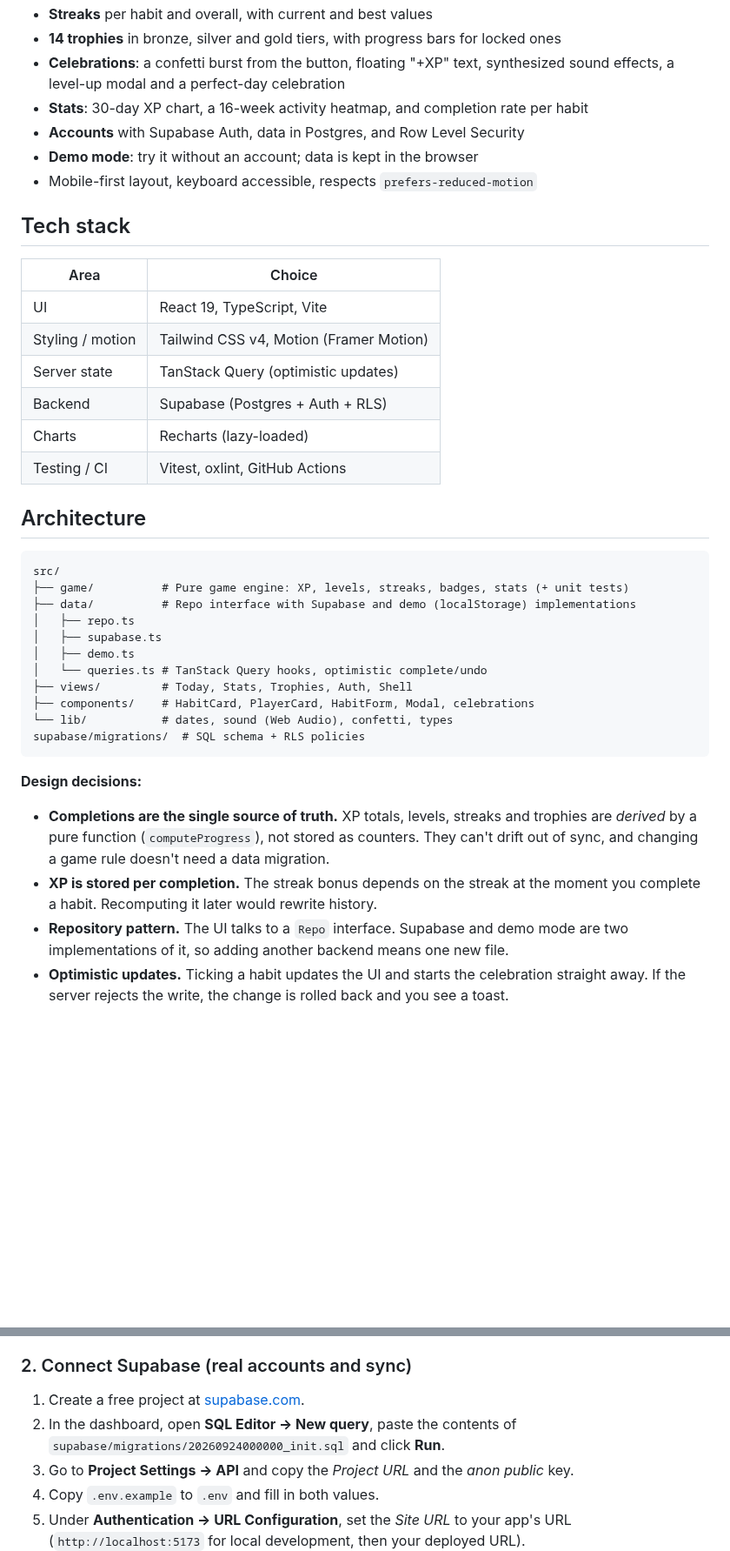
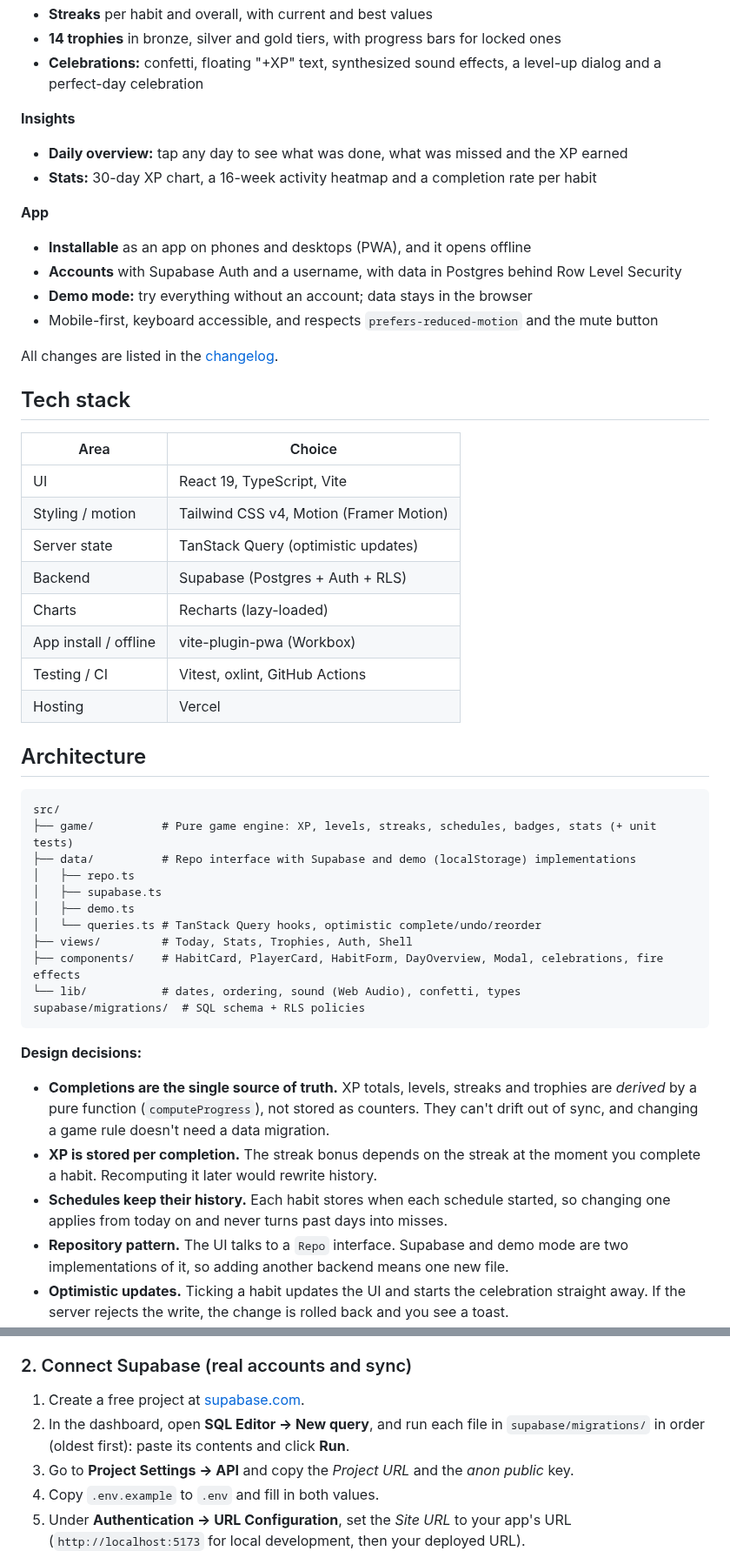
Before and after one commit to AlicanK-code/daybreak, a Markdown page: README.md, 2 parts joined by grey strips. Shown at 87% size. Rendered like a GitHub page; blank space fills up the shorter version.

````diff
--- a/README.md
+++ b/README.md
@@ -21,10 +35,18 @@
 - **Streaks** per habit and overall, with current and best values
 - **14 trophies** in bronze, silver and gold tiers, with progress bars for locked ones
-- **Celebrations**: a confetti burst from the button, floating "+XP" text, synthesized sound effects, a level-up modal and a perfect-day celebration
-- **Stats**: 30-day XP chart, a 16-week activity heatmap, and completion rate per habit
-- **Accounts** with Supabase Auth, data in Postgres, and Row Level Security
-- **Demo mode**: try it without an account; data is kept in the browser
-- Mobile-first layout, keyboard accessible, respects `prefers-reduced-motion`
+- **Celebrations:** confetti, floating "+XP" text, synthesized sound effects, a level-up dialog and a perfect-day celebration
+
+**Insights**
+- **Daily overview:** tap any day to see what was done, what was missed and the XP earned
+- **Stats:** 30-day XP chart, a 16-week activity heatmap and a completion rate per habit
+
+**App**
+- **Installable** as an app on phones and desktops (PWA), and it opens offline
+- **Accounts** with Supabase Auth and a username, with data in Postgres behind Row Level Security
+- **Demo mode:** try everything without an account; data stays in the browser
+- Mobile-first, keyboard accessible, and respects `prefers-reduced-motion` and the mute button
+
+All changes are listed in the [changelog](CHANGELOG.md).
 
 ## Tech stack
 
@@ -35,21 +57,23 @@
 | Server state | TanStack Query (optimistic updates) |
 | Backend | Supabase (Postgres + Auth + RLS) |
 | Charts | Recharts (lazy-loaded) |
+| App install / offline | vite-plugin-pwa (Workbox) |
 | Testing / CI | Vitest, oxlint, GitHub Actions |
+| Hosting | Vercel |
 
 ## Architecture
 
 ```
 src/
-├── game/          # Pure game engine: XP, levels, streaks, badges, stats (+ unit tests)
+├── game/          # Pure game engine: XP, levels, streaks, schedules, badges, stats (+ unit tests)
 ├── data/          # Repo interface with Supabase and demo (localStorage) implementations
 │   ├── repo.ts
 │   ├── supabase.ts
 │   ├── demo.ts
-│   └── queries.ts # TanStack Query hooks, optimistic complete/undo
+│   └── queries.ts # TanStack Query hooks, optimistic complete/undo/reorder
 ├── views/         # Today, Stats, Trophies, Auth, Shell
-├── components/    # HabitCard, PlayerCard, HabitForm, Modal, celebrations
-└── lib/           # dates, sound (Web Audio), confetti, types
+├── components/    # HabitCard, PlayerCard, HabitForm, DayOverview, Modal, celebrations, fire effects
+└── lib/           # dates, ordering, sound (Web Audio), confetti, types
 supabase/migrations/  # SQL schema + RLS policies
 ```
 
@@ -57,6 +81,7 @@ supabase/migrations/  # SQL schema + RLS policies
 
 - **Completions are the single source of truth.** XP totals, levels, streaks and trophies are *derived* by a pure function (`computeProgress`), not stored as counters. They can't drift out of sync, and changing a game rule doesn't need a data migration.
 - **XP is stored per completion.** The streak bonus depends on the streak at the moment you complete a habit. Recomputing it later would rewrite history.
+- **Schedules keep their history.** Each habit stores when each schedule started, so changing one applies from today on and never turns past days into misses.
 - **Repository pattern.** The UI talks to a `Repo` interface. Supabase and demo mode are two implementations of it, so adding another backend means one new file.
 - **Optimistic updates.** Ticking a habit updates the UI and starts the celebration straight away. If the server rejects the write, the change is rolled back and you see a toast.
 - **Dates are local calendar days** (`YYYY-MM-DD`). Date maths is done at noon UTC, so DST changes can't break a streak (this is tested).
@@ -75,7 +100,7 @@ Open http://localhost:5173 and click **Try the demo**.
 ### 2. Connect Supabase (real accounts and sync)
 
 1. Create a free project at [supabase.com](https://supabase.com).
-2. In the dashboard, open **SQL Editor → New query**, paste the contents of `supabase/migrations/20260924000000_init.sql` and click **Run**.
+2. In the dashboard, open **SQL Editor → New query**, and run each file in `supabase/migrations/` in order (oldest first): paste its contents and click **Run**.
 3. Go to **Project Settings → API** and copy the *Project URL* and the *anon public* key.
 4. Copy `.env.example` to `.env` and fill in both values.
 5. Under **Authentication → URL Configuration**, set the *Site URL* to your app's URL (`http://localhost:5173` for local development, then your deployed URL).
````
Also changed, not shown: other parts of README.md (+33 -15 lines), docs/levelup.png (deleted), docs/schedule.png (added), docs/stats.png, docs/today.png, docs/trophies.png.
